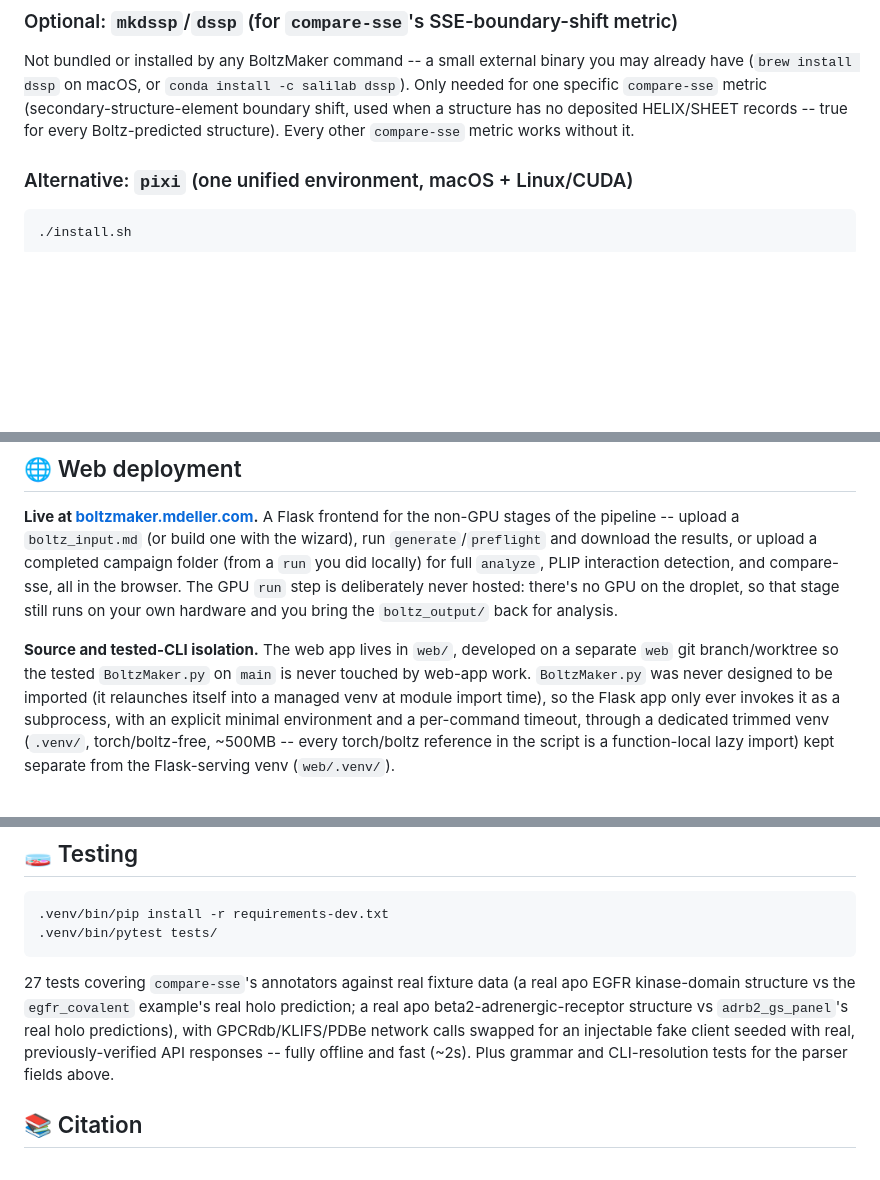
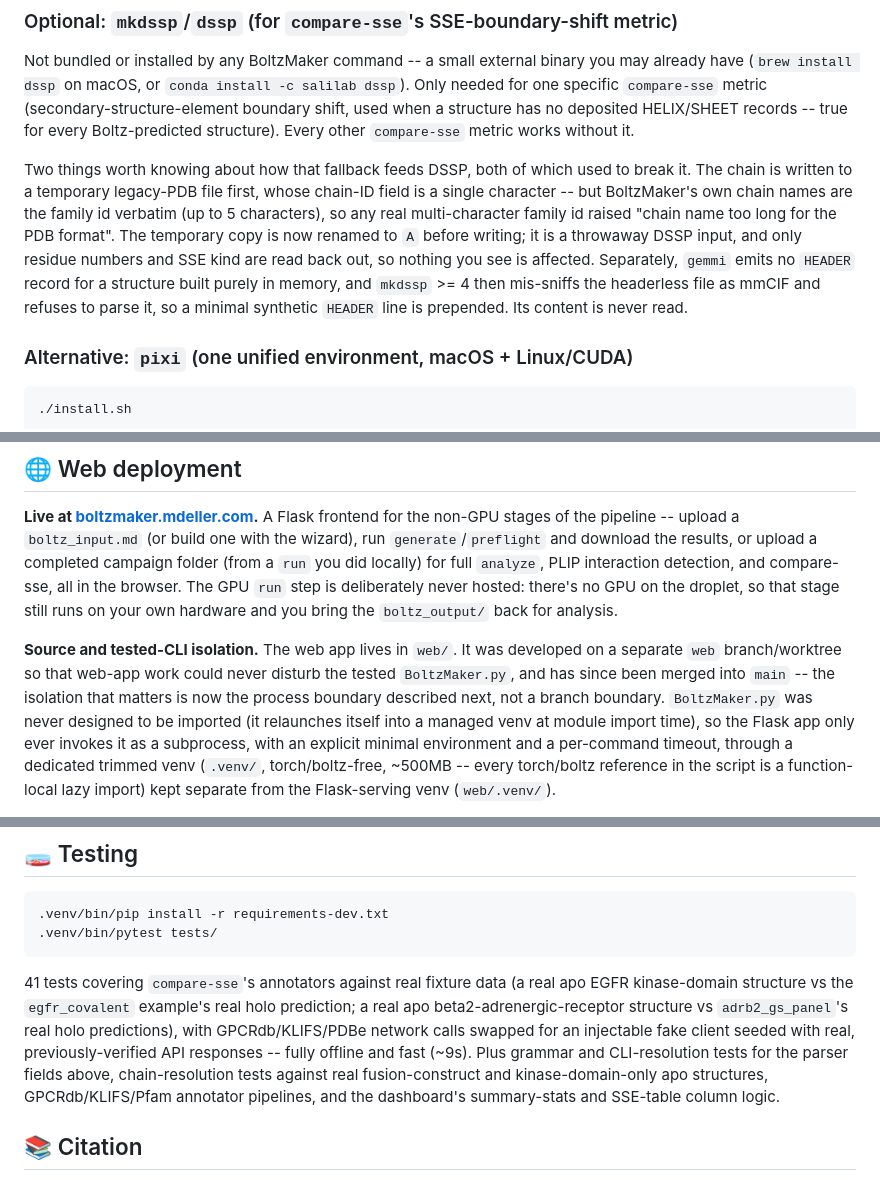
Before and after one commit to bellcheddar/BoltzMaker, a Markdown page: README.md, 3 parts joined by grey strips. Drawn GitHub-style; blank space fills up the shorter version.

Commit message:
README: refresh for the web merge, with verified versions and test count
- Badge row rebuilt as a real spec sheet (11 -> 17): serving-stack versions
  read off the droplet that serves it (Python 3.12.3, Flask 3.1.3, gunicorn
  26.0.0, nginx 1.24.0) rather than the >= floors in requirements.txt, plus
  gemmi/Biopython/Plotly.js versions and a GPCRdb/KLIFS/PDBe sources badge.
  Every shield fetched to confirm it rendered: logo=biopython was silently
  dropped by shields.io, so that one carries no logo.
- Testing: 27 -> 41 tests (the real collected count, all passing, ~9s).
- Document preflight --json, and setup-plip resolving Linux micromamba builds.
- Document the two compare-sse structure fixes: the legacy-PDB chain-ID
  overflow on multi-character family ids, and the HEADER line mkdssp >= 4
  needs to recognise a gemmi-written temp file as PDB.
- Web deployment: the web branch is merged, so the isolation note now points
  at the process boundary rather than a branch boundary.
- Four completed items added to the To Do roadmap.

Co-Authored-By: Claude Opus 5 <noreply@anthropic.com>
Claude-Session: https://claude.ai/code/session_013Berx5YBoFWtvXMTRmrJd9

````diff
--- a/README.md
+++ b/README.md
@@ -212,6 +214,16 @@ already have (`brew install dssp` on macOS, or `conda install -c salilab dssp`).
 needed for one specific `compare-sse` metric (secondary-structure-element boundary
 shift, used when a structure has no deposited HELIX/SHEET records -- true for every
 Boltz-predicted structure). Every other `compare-sse` metric works without it.
+
+Two things worth knowing about how that fallback feeds DSSP, both of which used to break
+it. The chain is written to a temporary legacy-PDB file first, whose chain-ID field is a
+single character -- but BoltzMaker's own chain names are the family id verbatim (up to 5
+characters), so any real multi-character family id raised "chain name too long for the PDB
+format". The temporary copy is now renamed to `A` before writing; it is a throwaway DSSP
+input, and only residue numbers and SSE kind are read back out, so nothing you see is
+affected. Separately, `gemmi` emits no `HEADER` record for a structure built purely in
+memory, and `mkdssp` >= 4 then mis-sniffs the headerless file as mmCIF and refuses to parse
+it, so a minimal synthetic `HEADER` line is prepended. Its content is never read.
 
 ### Alternative: `pixi` (one unified environment, macOS + Linux/CUDA)
 
@@ -676,9 +689,11 @@ compare-sse, all in the browser. The GPU `run` step is deliberately never hosted
 GPU on the droplet, so that stage still runs on your own hardware and you bring the
 `boltz_output/` back for analysis.
 
-**Source and tested-CLI isolation.** The web app lives in `web/`, developed on a separate
-`web` git branch/worktree so the tested `BoltzMaker.py` on `main` is never touched by web-app
-work. `BoltzMaker.py` was never designed to be imported (it relaunches itself into a managed
+**Source and tested-CLI isolation.** The web app lives in `web/`. It was developed on a
+separate `web` branch/worktree so that web-app work could never disturb the tested
+`BoltzMaker.py`, and has since been merged into `main` -- the isolation that matters is
+now the process boundary described next, not a branch boundary. `BoltzMaker.py` was never
+designed to be imported (it relaunches itself into a managed
 venv at module import time), so the Flask app only ever invokes it as a subprocess, with an
 explicit minimal environment and a per-command timeout, through a dedicated trimmed venv
 (`.venv/`, torch/boltz-free, ~500MB -- every torch/boltz reference in the script is a
@@ -704,12 +719,14 @@ uncompressed-size and entry-count caps) before anything is extracted.
 .venv/bin/pytest tests/
 ```
 
-27 tests covering `compare-sse`'s annotators against real fixture data (a real apo EGFR
+41 tests covering `compare-sse`'s annotators against real fixture data (a real apo EGFR
 kinase-domain structure vs the `egfr_covalent` example's real holo prediction; a real
 apo beta2-adrenergic-receptor structure vs `adrb2_gs_panel`'s real holo predictions),
 with GPCRdb/KLIFS/PDBe network calls swapped for an injectable fake client seeded with
-real, previously-verified API responses -- fully offline and fast (~2s). Plus grammar
-and CLI-resolution tests for the parser fields above.
+real, previously-verified API responses -- fully offline and fast (~9s). Plus grammar
+and CLI-resolution tests for the parser fields above, chain-resolution tests against real
+fusion-construct and kinase-domain-only apo structures, GPCRdb/KLIFS/Pfam annotator
+pipelines, and the dashboard's summary-stats and SSE-table column logic.
 
 ## 📚 Citation
 
````
Also changed, not shown: other parts of README.md (+9 -2 lines).
